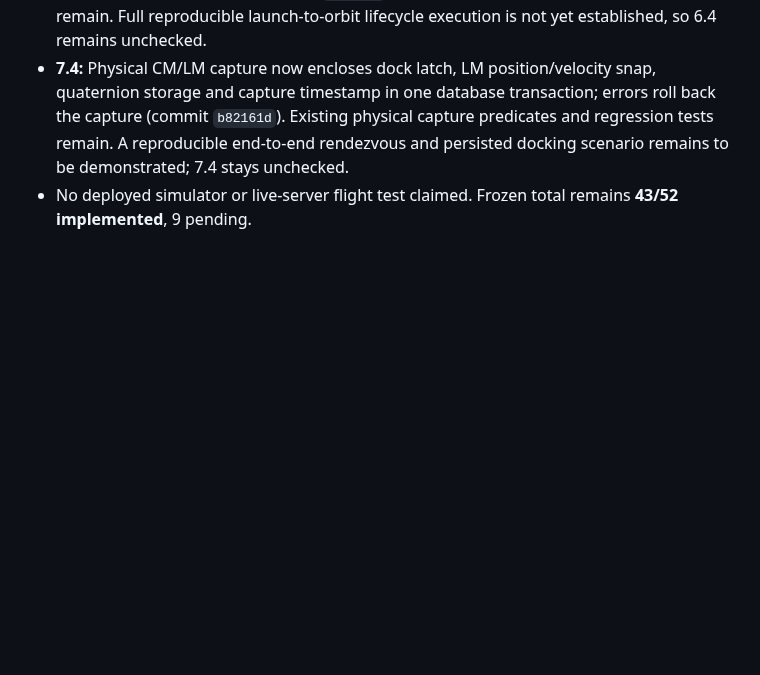
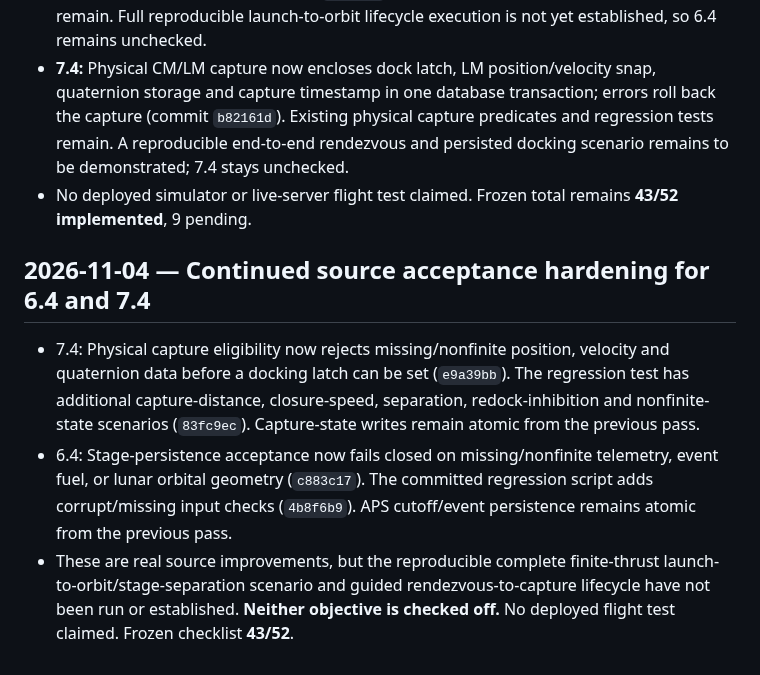
Before and after one commit to igexoresearch-wq/moonprogram, a Markdown page: FINAL_CHECKLIST.md, the part around the change. GitHub-like rendering; blank space fills up the shorter version.

Commit message:
Record further LM ascent and docking lifecycle acceptance hardening

```diff
--- a/FINAL_CHECKLIST.md
+++ b/FINAL_CHECKLIST.md
@@ -358,3 +358,8 @@ Source work: published `docs/FLIGHT_OPERATIONS_MANUAL.md`; recorder now observes
 - **6.4:** LM ascent guidance now commits the APS cutoff, persistent guidance disable, and ORBIT_CUTOFF flight event atomically with a row lock to prevent duplicate event creation from overlapping workers (commit `4c0abb7`). Existing stage-persistence regression checks remain. Full reproducible launch-to-orbit lifecycle execution is not yet established, so 6.4 remains unchecked.
 - **7.4:** Physical CM/LM capture now encloses dock latch, LM position/velocity snap, quaternion storage and capture timestamp in one database transaction; errors roll back the capture (commit `b82161d`). Existing physical capture predicates and regression tests remain. A reproducible end-to-end rendezvous and persisted docking scenario remains to be demonstrated; 7.4 stays unchecked.
 - No deployed simulator or live-server flight test claimed. Frozen total remains **43/52 implemented**, 9 pending.
+
+## 2026-11-04 — Continued source acceptance hardening for 6.4 and 7.4
+- 7.4: Physical capture eligibility now rejects missing/nonfinite position, velocity and quaternion data before a docking latch can be set (`e9a39bb`). The regression test has additional capture-distance, closure-speed, separation, redock-inhibition and nonfinite-state scenarios (`83fc9ec`). Capture-state writes remain atomic from the previous pass.
+- 6.4: Stage-persistence acceptance now fails closed on missing/nonfinite telemetry, event fuel, or lunar orbital geometry (`c883c17`). The committed regression script adds corrupt/missing input checks (`4b8f6b9`). APS cutoff/event persistence remains atomic from the previous pass.
+- These are real source improvements, but the reproducible complete finite-thrust launch-to-orbit/stage-separation scenario and guided rendezvous-to-capture lifecycle have not been run or established. **Neither objective is checked off.** No deployed flight test claimed. Frozen checklist **43/52**.
```
